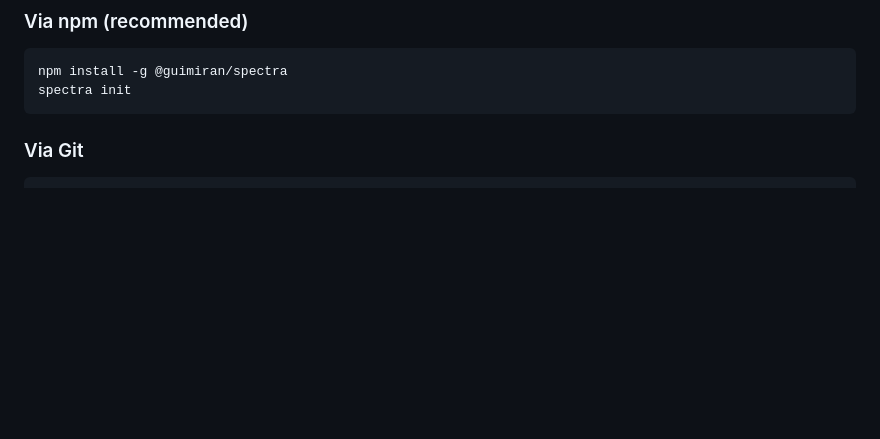
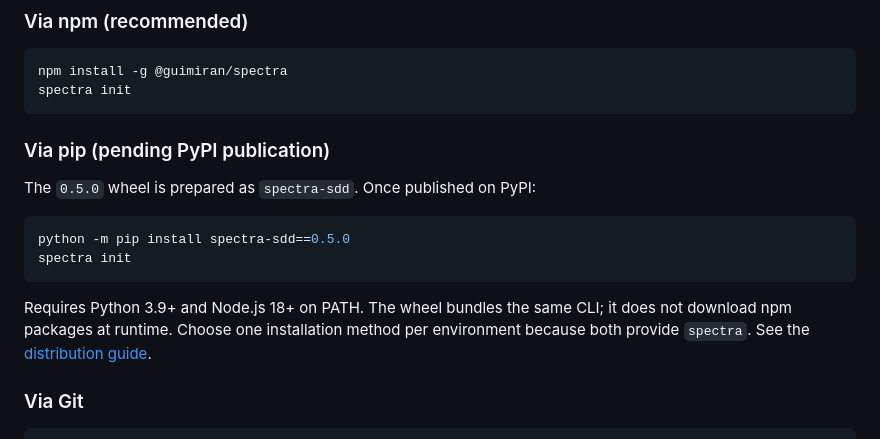
Before and after one commit to GuiMiran/spectra, a Markdown page: README.md, the part around the change. Rendered like a GitHub page; blank space fills up the shorter version.

````diff
--- a/README.md
+++ b/README.md
@@ -43,6 +43,20 @@ You define the domain  →  Spectra structures the specs  →  AI builds, mainta
 npm install -g @guimiran/spectra
 spectra init
 ```
+
+### Via pip (pending PyPI publication)
+
+The `0.5.0` wheel is prepared as `spectra-sdd`. Once published on PyPI:
+
+```bash
+python -m pip install spectra-sdd==0.5.0
+spectra init
+```
+
+Requires Python 3.9+ and Node.js 18+ on PATH. The wheel bundles the same
+CLI; it does not download npm packages at runtime. Choose one installation
+method per environment because both provide `spectra`.
+See the [distribution guide](docs/guides/distribution-0.5.0.md).
 
 ### Via Git
 
````
Also changed, not shown: README.es.md (+15 -0 lines).
